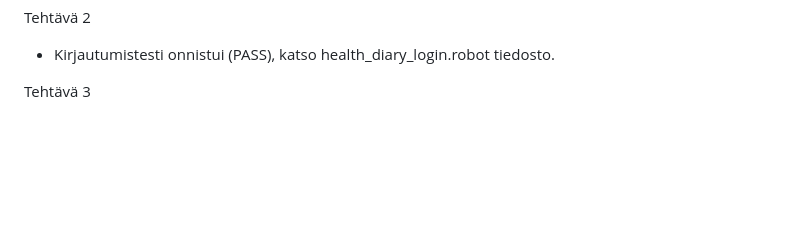
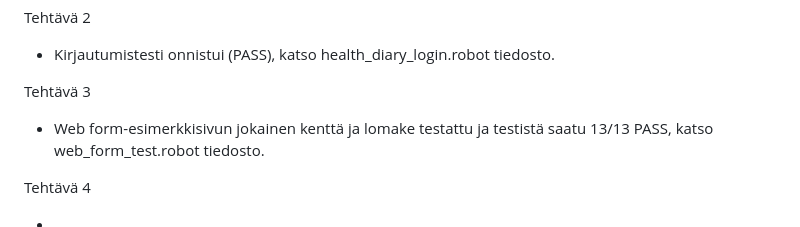
Before and after one commit to Jespesa/hyte-backend-exercises, a Markdown page: README.md, the part around the change. GitHub-like rendering; blank space fills up the shorter version.

Commit message:
dokumentoitu tehtävä 2 ja 3 readmeessa

```diff
--- a/README.md
+++ b/README.md
@@ -196,3 +196,9 @@ Tehtävä 2
 - Kirjautumistesti onnistui (PASS), katso health_diary_login.robot tiedosto.
 
 Tehtävä 3
+
+- Web form-esimerkkisivun jokainen kenttä ja lomake testattu ja testistä saatu 13/13 PASS, katso web_form_test.robot tiedosto.
+
+Tehtävä 4
+
+-
```
